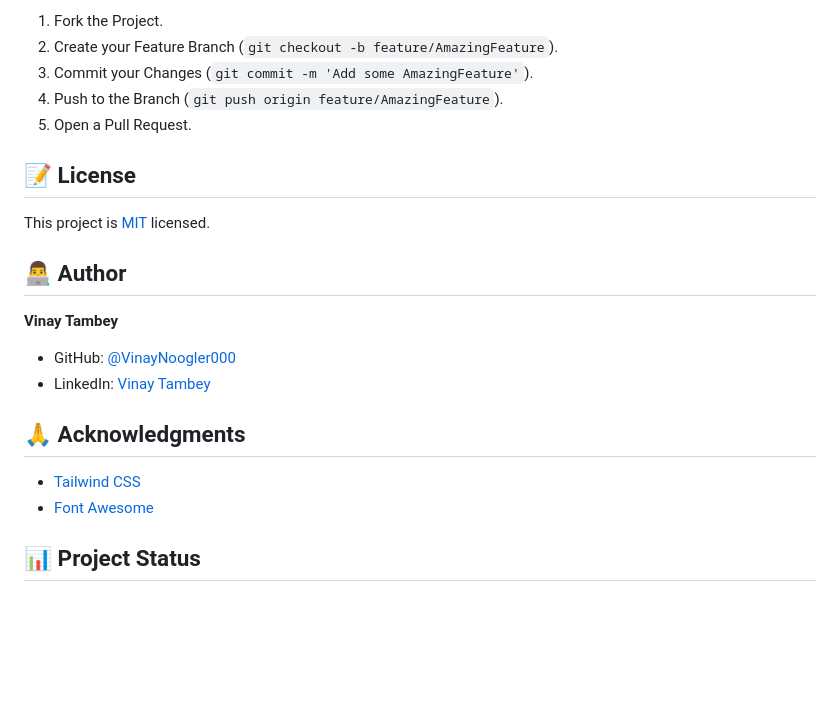
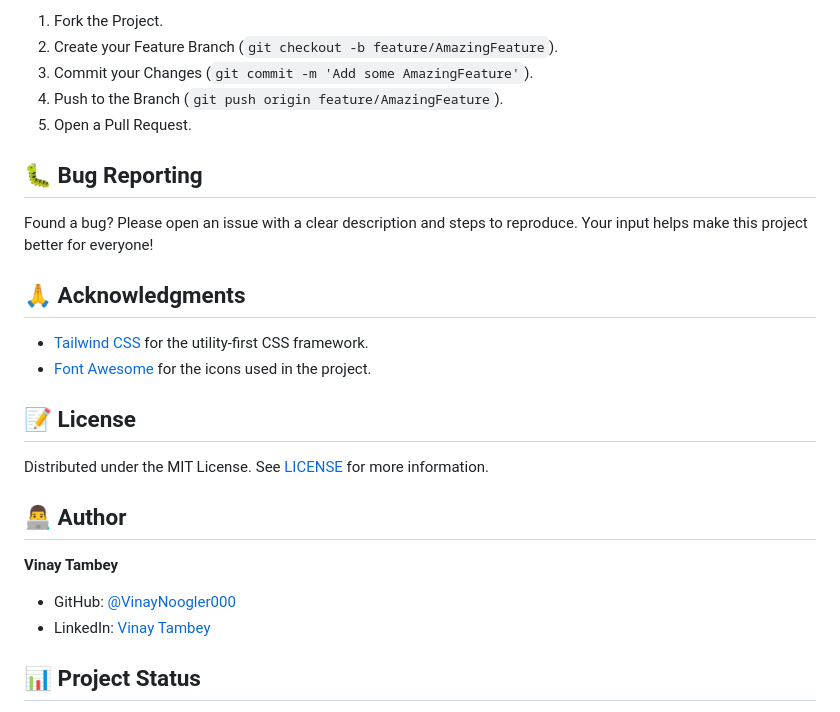
Before and after one commit to VinayNoogler000/Marks-Percentage-Calculator, a Markdown page: README.md, the part around the change. GitHub-like rendering; blank space fills up the shorter version.

Commit message:
Update README.md
Updated "License", "Acknowledgement" and "Bug Reporting" sections.

```diff
--- a/README.md
+++ b/README.md
@@ -64,21 +64,25 @@ Contributions are what make the open-source community such an amazing place to l
 4. Push to the Branch (`git push origin feature/AmazingFeature`).
 5. Open a Pull Request.
 
+## 🐛 Bug Reporting
+
+Found a bug? Please open an issue with a clear description and steps to reproduce. Your input helps make this project better for everyone!
+
+## 🙏 Acknowledgments
+
+- [Tailwind CSS](https://tailwindcss.com/) for the utility-first CSS framework.
+- [Font Awesome](https://fontawesome.com/) for the icons used in the project.
+
 ## 📝 License
 
-This project is [MIT](https://github.com/VinayNoogler000/Marks-Percentage-Calculator/blob/main/LICENSE) licensed.
+Distributed under the MIT License. See [LICENSE](https://github.com/VinayNoogler000/Marks-Percentage-Calculator/blob/main/LICENSE) for more information.
 
 ## 👨‍💻 Author
 
 **Vinay Tambey**
 
 - GitHub: [@VinayNoogler000](https://github.com/VinayNoogler000)
-- LinkedIn: [Vinay Tambey](https://www.linkedin.com/in/vinay-tambey)
-
-## 🙏 Acknowledgments
-
-- [Tailwind CSS](https://tailwindcss.com/)
-- [Font Awesome](https://fontawesome.com/)
+- LinkedIn: [Vinay Tambey](https://www.linkedin.com/in/vinaytambey)
 
 ## 📊 Project Status
 
```
